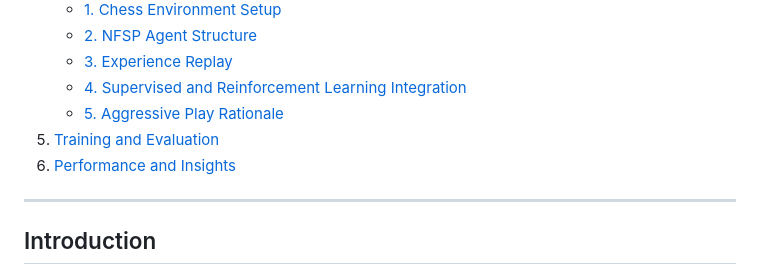
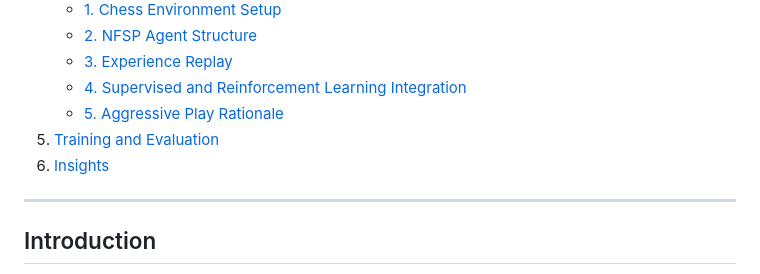
Before and after one commit to nihal-ranchod/honours-research, a Markdown page: NFSP Implementation Details.md, the part around the change. Drawn GitHub-style.

Commit message:
update NFSP .md file

```diff
--- a/NFSP Implementation Details.md
+++ b/NFSP Implementation Details.md
@@ -12,7 +12,7 @@
    - [4. Supervised and Reinforcement Learning Integration](#4-supervised-and-reinforcement-learning-integration)
    - [5. Aggressive Play Rationale](#5-aggressive-play-rationale)
 5. [Training and Evaluation](#training-and-evaluation)
-6. [Performance and Insights](#performance-and-insights)
+6. [Insights](#performance-and-insights)
 
 ---
 
```
